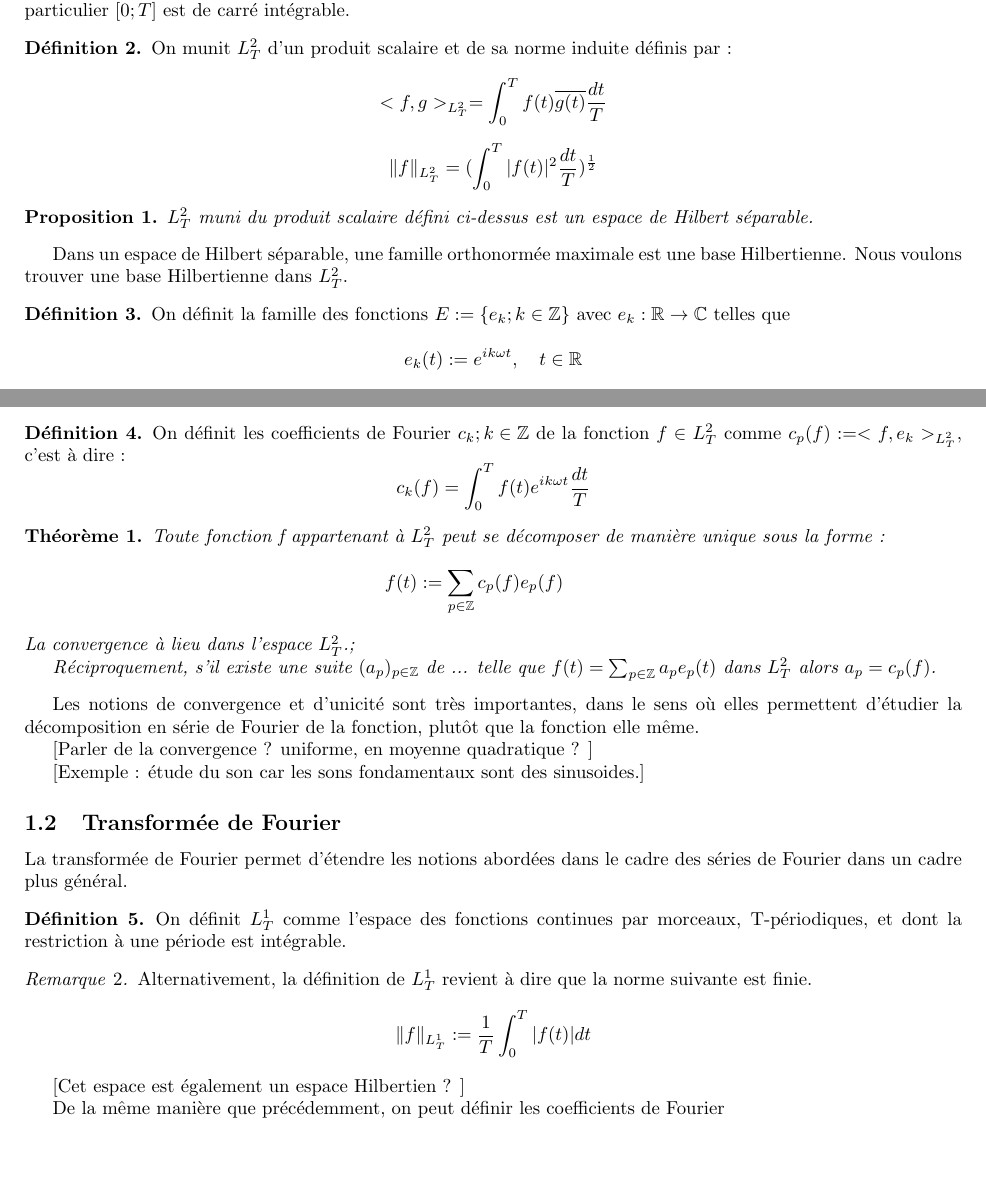
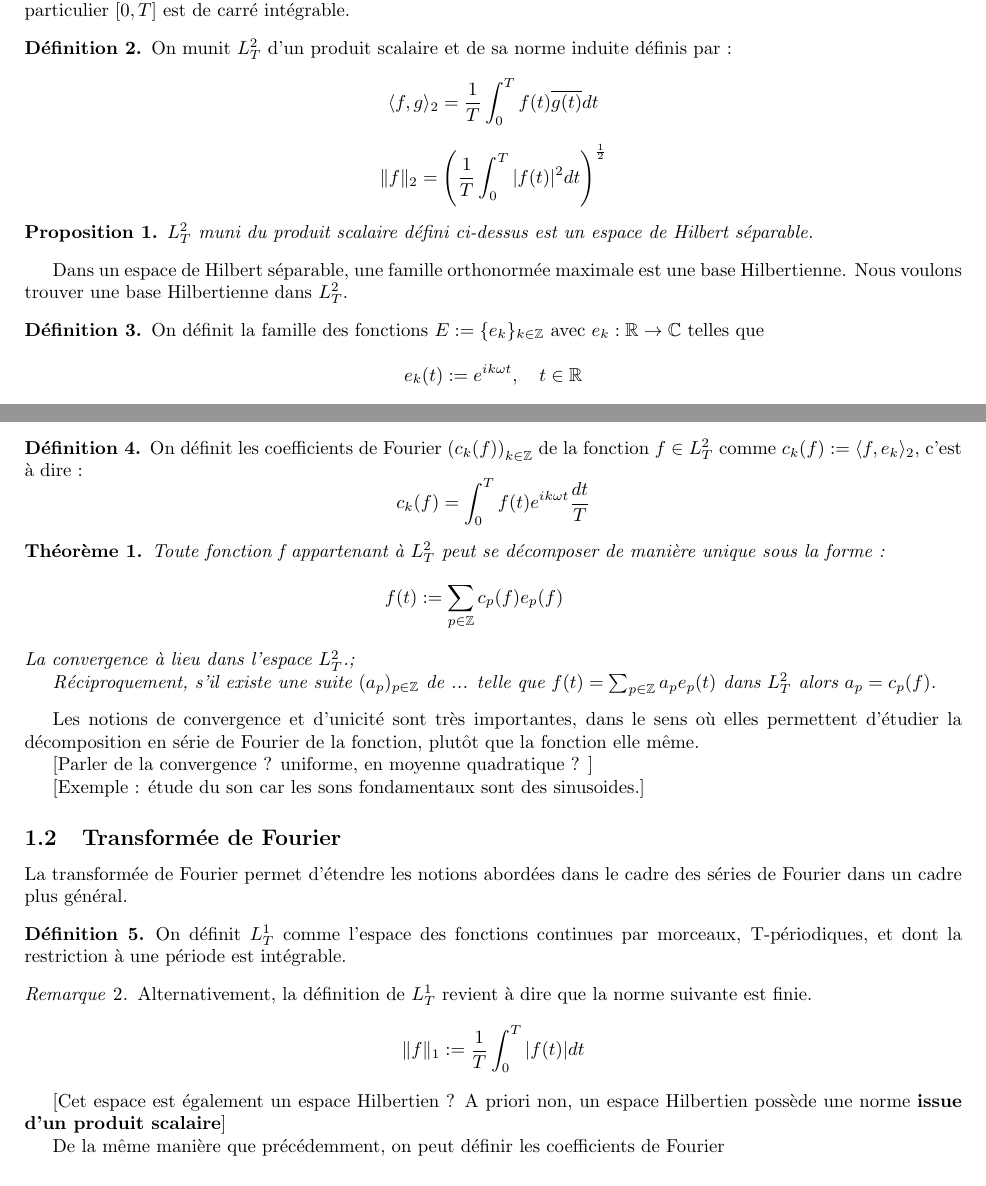
Before and after one commit to Enuxa/Ondelettes, a LaTeX document (Rapport/Chloe/Fourier.tex): two parts of pages 1 and 3 of 3, joined at a grey line, cut so that both start at the same text, the shorter picture padded with empty space. Compiled offline with pdfLaTeX.

Commit message:
Changement notation

```diff
--- a/Rapport/Chloe/Fourier.tex
+++ b/Rapport/Chloe/Fourier.tex
@@ -95,16 +95,16 @@ Nous allons étudier les outils sur lesquels se reposent cette analyse, puis obs
 			\end{myrem}
 
 			\begin{mydef}
-				Pour l'étude des séries de Fourier, on se place dans $L^2_T$ que l'on définit comme l'espace des fonctions continues par morceaux, T-périodiques, définies sur $\mathbb{R}$ à valeurs dans $\mathbb{C}$, et dont la restriction à une période, en particulier $[0;T]$ est de carré intégrable.
+				Pour l'étude des séries de Fourier, on se place dans $L^2_T$ que l'on définit comme l'espace des fonctions continues par morceaux, T-périodiques, définies sur $\mathbb{R}$ à valeurs dans $\mathbb{C}$, et dont la restriction à une période, en particulier $[0,T]$ est de carré intégrable.
 			\end{mydef}
 
 			\begin{mydef}
 				On munit $L^2_T$ d'un produit scalaire et de sa norme induite définis par :
 
 
-				$$ <f,g>_{L^2_T} = \int_{0}^{T} f(t) \overline{g(t)}  \frac{dt}{T}$$
+				$$ \langle f,g \rangle_2 = \frac{1}{T} \int_{0}^{T} f(t) \overline{g(t)} dt$$
 
-				$$ \Vert f \Vert _{L^2_T} = ( \int_0^T \vert f(t)\vert ^2\frac{dt}{T})^{\frac{1}{2}}$$
+				$$ \| f \|_2 =  \left(\frac{1}{T} \int_0^T | f(t) |^2 dt\right)^{\frac{1}{2}}$$
 
 			\end{mydef}
 
@@ -116,7 +116,7 @@ Nous allons étudier les outils sur lesquels se reposent cette analyse, puis obs
 			Dans un espace de Hilbert séparable, une famille orthonormée maximale est une base Hilbertienne. Nous voulons trouver une base Hilbertienne dans $L_T^2$.
 
 			\begin{mydef}
-				On définit la famille des fonctions $E:= \{e_k; k \in \mathbb{Z} \}$ avec $e_k:\mathbb{R} \to \mathbb{C}$ telles que
+				On définit la famille des fonctions $E:= \{e_k\}_{k \in \mathbb{Z}}$ avec $e_k:\mathbb{R} \to \mathbb{C}$ telles que
 
 				$$e_k(t):=e^{ik\omega t}, \quad t\in \mathbb{R}$$.
 			\end{mydef}
@@ -175,7 +175,7 @@ Nous allons étudier les outils sur lesquels se reposent cette analyse, puis obs
 
 		Comme cette famille est une base Hilbertienne de $L_T^2$, il est donc possible de décomposer les fonctions de cet espace dans cette base.
 			\begin{mydef}
-				On définit les coefficients de Fourier ${c_k; k \in \mathbb{Z} }$ {}de la fonction  $ f \in L_T^2 $ comme $ c_p(f):=<f, e_k>_{L^2_T} $, c'est à dire :
+				On définit les coefficients de Fourier $\left(c_k(f)\right)_{k \in \mathbb{Z}} $ de la fonction  $ f \in L_T^2 $ comme $ c_k(f) := \langle f, e_k\rangle_2$, c'est à dire :
 					$$ c_k(f) = \int_{0}^{T} f(t) e^{ik\omega t} \frac{dt}{T} $$
 			\end{mydef}
 
@@ -205,10 +205,10 @@ Nous allons étudier les outils sur lesquels se reposent cette analyse, puis obs
 
 
 			\begin{myrem}
-				Alternativement, la définition de $L^1_T$ revient à dire que la norme suivante est finie. $$\Vert f\Vert_{L^1_T} := \frac{1}{T}\int_{0}^{T} \vert f(t)\vert dt $$
+				Alternativement, la définition de $L^1_T$ revient à dire que la norme suivante est finie. $$\Vert f\Vert_1 := \frac{1}{T}\int_{0}^{T} \vert f(t)\vert dt $$
 			\end{myrem}
 
-			[Cet espace est également un espace Hilbertien ? ]
+			[Cet espace est également un espace Hilbertien ? A priori non, un espace Hilbertien possède une norme \textbf{issue d'un produit scalaire}]
 
 			De la même manière que précédemment, on peut définir les coefficients de Fourier
 
```
Also changed, not shown: Rapport/Chloe/Fourier.pdf, Rapport/Chloe/Fourier.tex (6 more changed lines), 2 other files.
